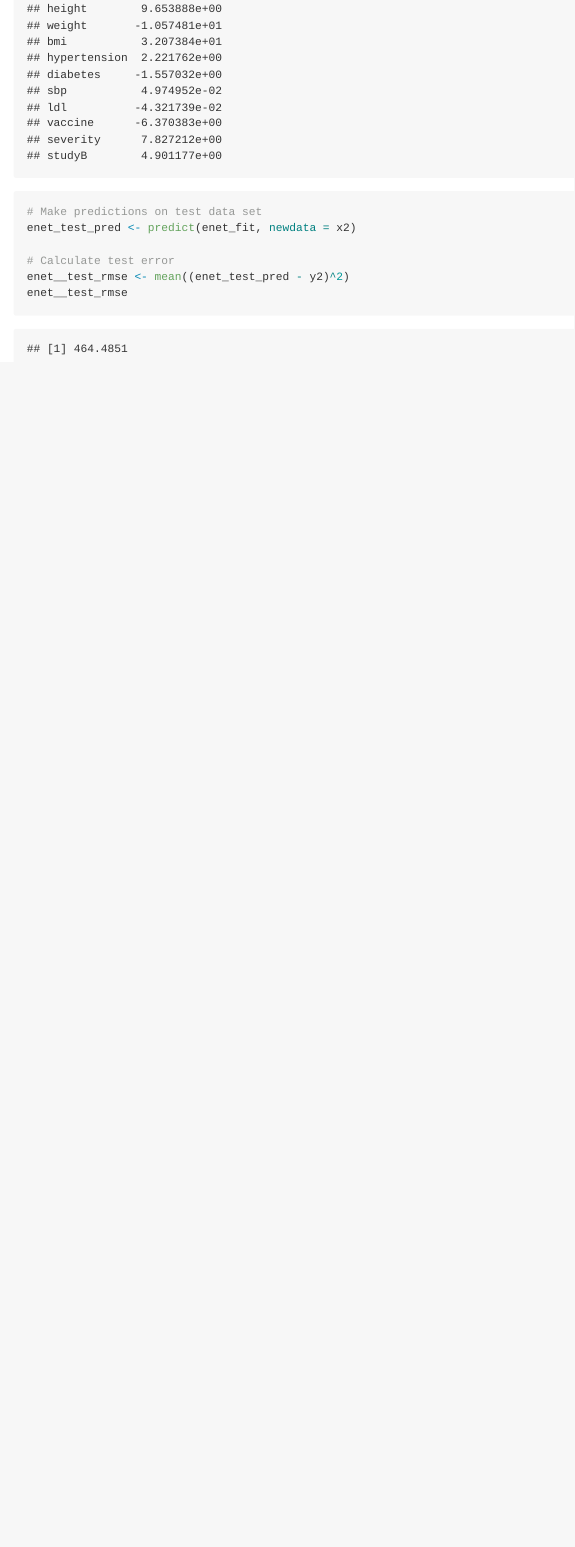
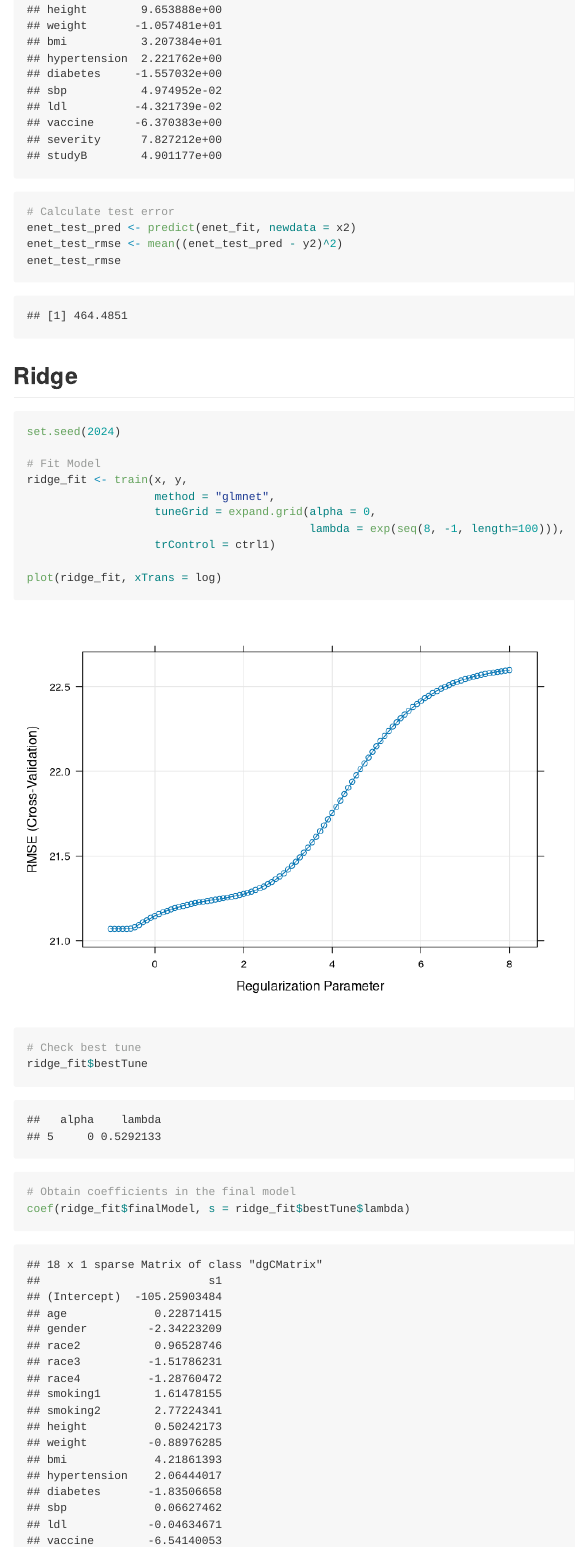
Before and after one commit to yjoyama/p8106_midterm, an R Markdown document (analysis_Chen_Liang_cl4469.Rmd): the page in a window 1100 px wide, from 6040 px down before the commit and from 5960 px down after it, so that both start at the same text. Rendered offline with R 4.5, knitr and Pandoc, with nearby package versions; some code elsewhere in the file could not run offline; column names are cleaned by a stand-in for the janitor package.

Commit message:
Fit Ridge

````diff
--- a/analysis_Chen_Liang_cl4469.Rmd
+++ b/analysis_Chen_Liang_cl4469.Rmd
@@ -114,9 +110,29 @@
 # Obtain coefficients in the final model
 coef(enet_fit$finalModel, enet_fit$bestTune$lambda)
 
-# Make predictions on test data set
+# Calculate test error
 enet_test_pred <- predict(enet_fit, newdata = x2)
+enet_test_rmse <- mean((enet_test_pred - y2)^2)
+enet_test_rmse
+```
+
+## Ridge
+```{r}
+set.seed(2024)
+
+# Fit Model
+ridge_fit <- train(x, y,
+                   method = "glmnet",
+                   tuneGrid = expand.grid(alpha = 0,
+                                          lambda = exp(seq(8, -1, length=100))),
+                   trControl = ctrl1)
+
+plot(ridge_fit, xTrans = log)
+
+# Check best tune
+ridge_fit$bestTune
+
+# Obtain coefficients in the final model
+coef(ridge_fit$finalModel, s = ridge_fit$bestTune$lambda)
 
 # Calculate test error
-enet__test_rmse <- mean((enet_test_pred - y2)^2)
-enet__test_rmse
@@ -125 +142,0 @@
-```{r}
````
Also changed, not shown: analysis_Chen_Liang_cl4469.md, analysis_Chen_Liang_cl4469_files/figure-gfm/unnamed-chunk-5-1.png (added), analysis_Chen_Liang_cl4469.Rmd (12 more changed lines).
